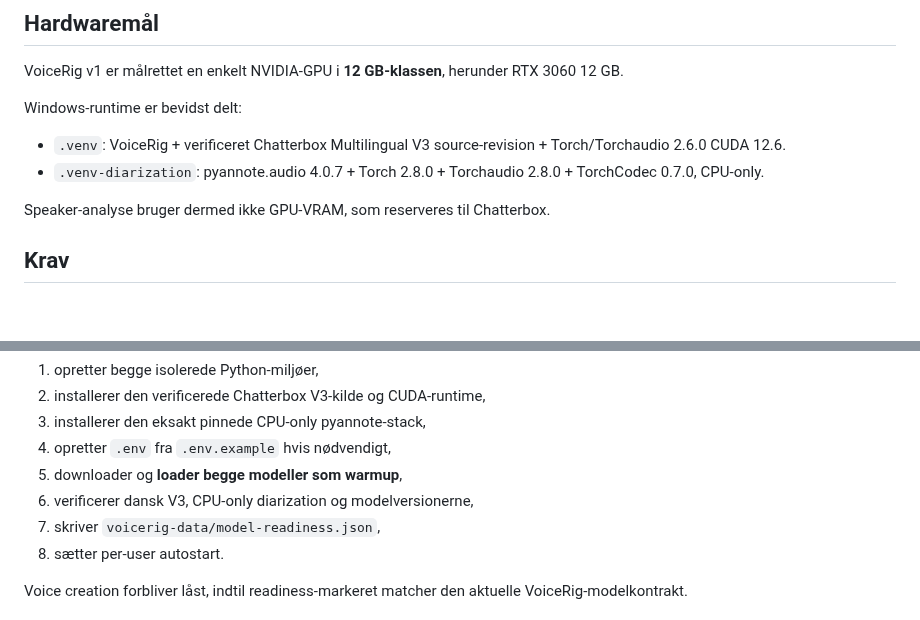
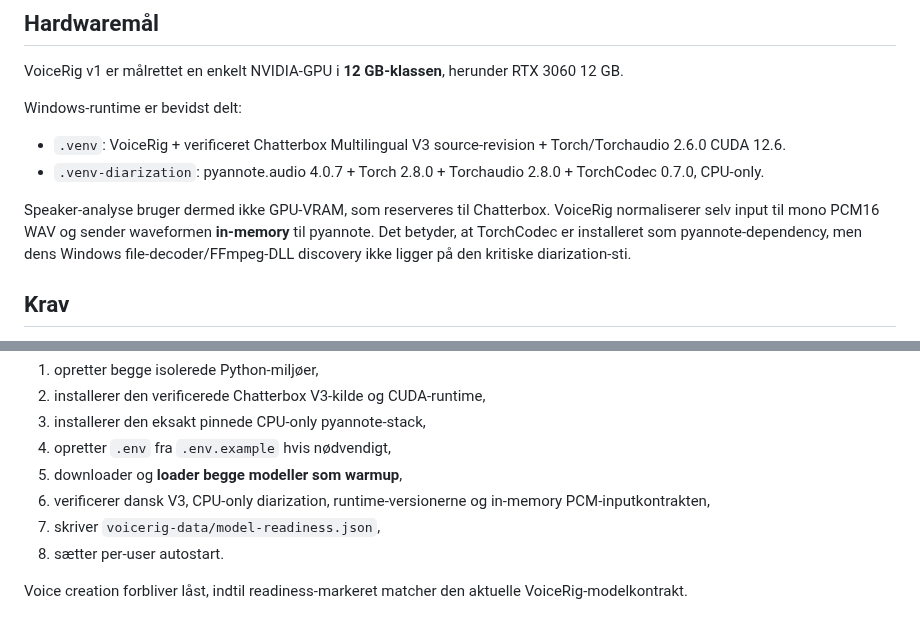
Before and after one commit to Ternedal/VoiceRig, a Markdown page: README.md, 2 parts joined by grey strips. Drawn GitHub-style; blank space fills up the shorter version.

Commit message:
Document TorchCodec-free pyannote audio path

```diff
--- a/README.md
+++ b/README.md
@@ -27,7 +27,7 @@ Windows-runtime er bevidst delt:
 - `.venv`: VoiceRig + verificeret Chatterbox Multilingual V3 source-revision + Torch/Torchaudio 2.6.0 CUDA 12.6.
 - `.venv-diarization`: pyannote.audio 4.0.7 + Torch 2.8.0 + Torchaudio 2.8.0 + TorchCodec 0.7.0, CPU-only.
 
-Speaker-analyse bruger dermed ikke GPU-VRAM, som reserveres til Chatterbox.
+Speaker-analyse bruger dermed ikke GPU-VRAM, som reserveres til Chatterbox. VoiceRig normaliserer selv input til mono PCM16 WAV og sender waveformen **in-memory** til pyannote. Det betyder, at TorchCodec er installeret som pyannote-dependency, men dens Windows file-decoder/FFmpeg-DLL discovery ikke ligger på den kritiske diarization-sti.
 
 ## Krav
 
@@ -51,7 +51,7 @@ Speaker-analyse bruger dermed ikke GPU-VRAM, som reserveres til Chatterbox.
 3. installerer den eksakt pinnede CPU-only pyannote-stack,
 4. opretter `.env` fra `.env.example` hvis nødvendigt,
 5. downloader og **loader begge modeller som warmup**,
-6. verificerer dansk V3, CPU-only diarization og modelversionerne,
+6. verificerer dansk V3, CPU-only diarization, runtime-versionerne og in-memory PCM-inputkontrakten,
 7. skriver `voicerig-data/model-readiness.json`,
 8. sætter per-user autostart.
 
```
